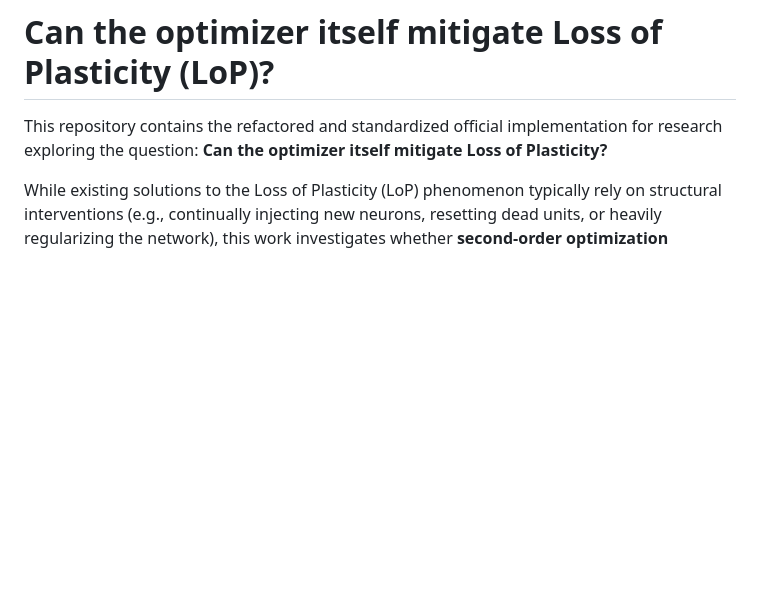
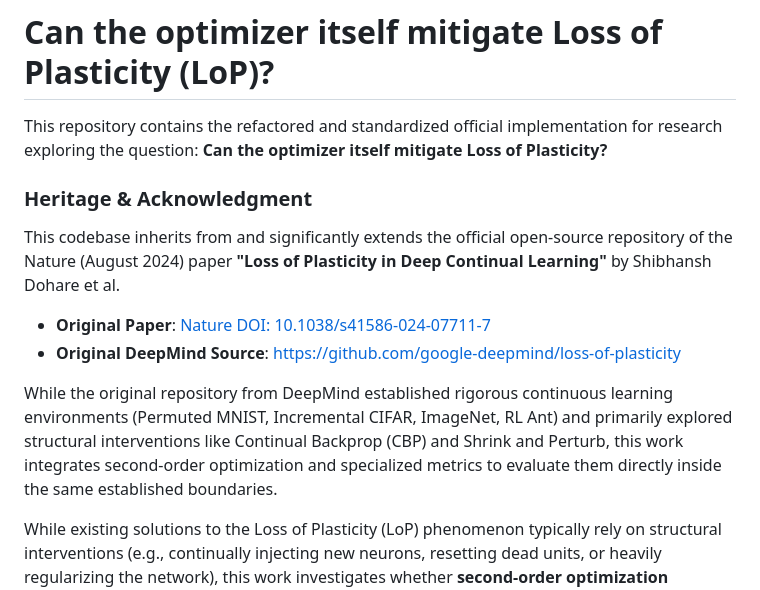
Before and after one commit to gracebml/LoP-NeurIPS, a Markdown page: README.md, the part around one of its changes. GitHub-like rendering; blank space fills up the shorter version.

```diff
--- a/README.md
+++ b/README.md
@@ -1,6 +1,13 @@
 # Can the optimizer itself mitigate Loss of Plasticity (LoP)?
 
 This repository contains the refactored and standardized official implementation for research exploring the question: **Can the optimizer itself mitigate Loss of Plasticity?**
+
+### Heritage & Acknowledgment
+This codebase inherits from and significantly extends the official open-source repository of the Nature (August 2024) paper **"Loss of Plasticity in Deep Continual Learning"** by Shibhansh Dohare et al.
+- **Original Paper**: [Nature DOI: 10.1038/s41586-024-07711-7](https://www.nature.com/articles/s41586-024-07711-7)
+- **Original DeepMind Source**: [https://github.com/google-deepmind/loss-of-plasticity](https://github.com/google-deepmind/loss-of-plasticity)
+
+While the original repository from DeepMind established rigorous continuous learning environments (Permuted MNIST, Incremental CIFAR, ImageNet, RL Ant) and primarily explored structural interventions like Continual Backprop (CBP) and Shrink and Perturb, this work integrates second-order optimization and specialized metrics to evaluate them directly inside the same established boundaries.
 
 While existing solutions to the Loss of Plasticity (LoP) phenomenon typically rely on structural interventions (e.g., continually injecting new neurons, resetting dead units, or heavily regularizing the network), this work investigates whether **second-order optimization methods** (such as AdaHessian, SophiaH, and Sassha) naturally maintain network plasticity over long continual learning horizons.
 
```
Also changed, not shown: other parts of README.md (+34 -23 lines).
